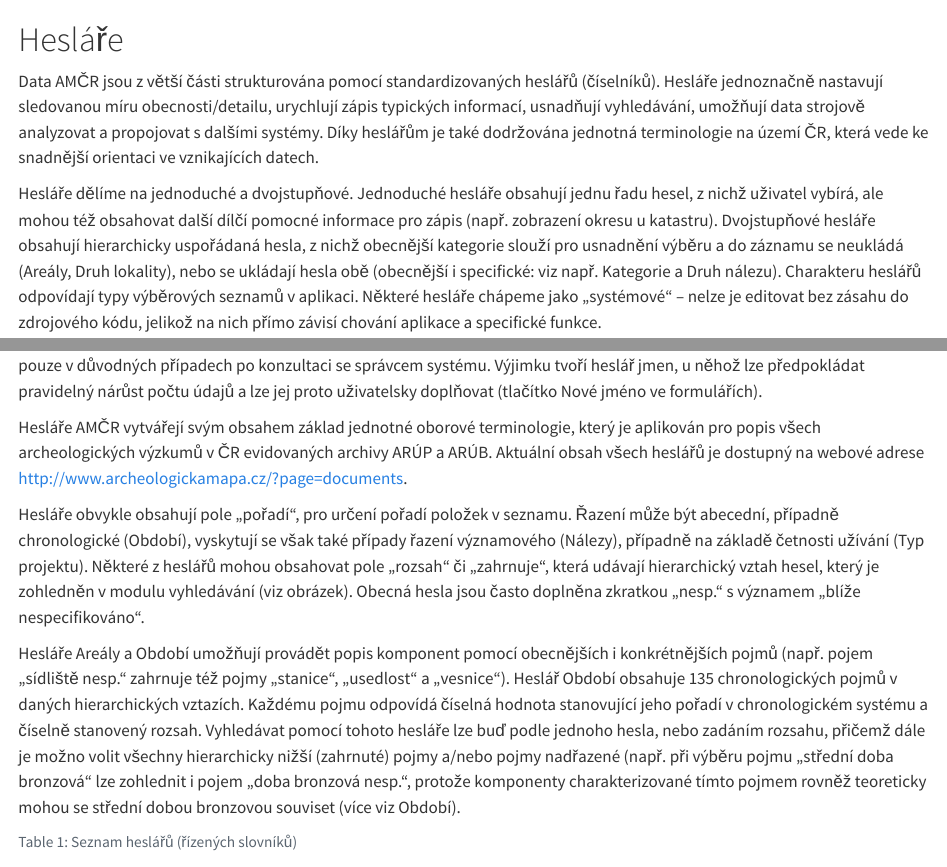
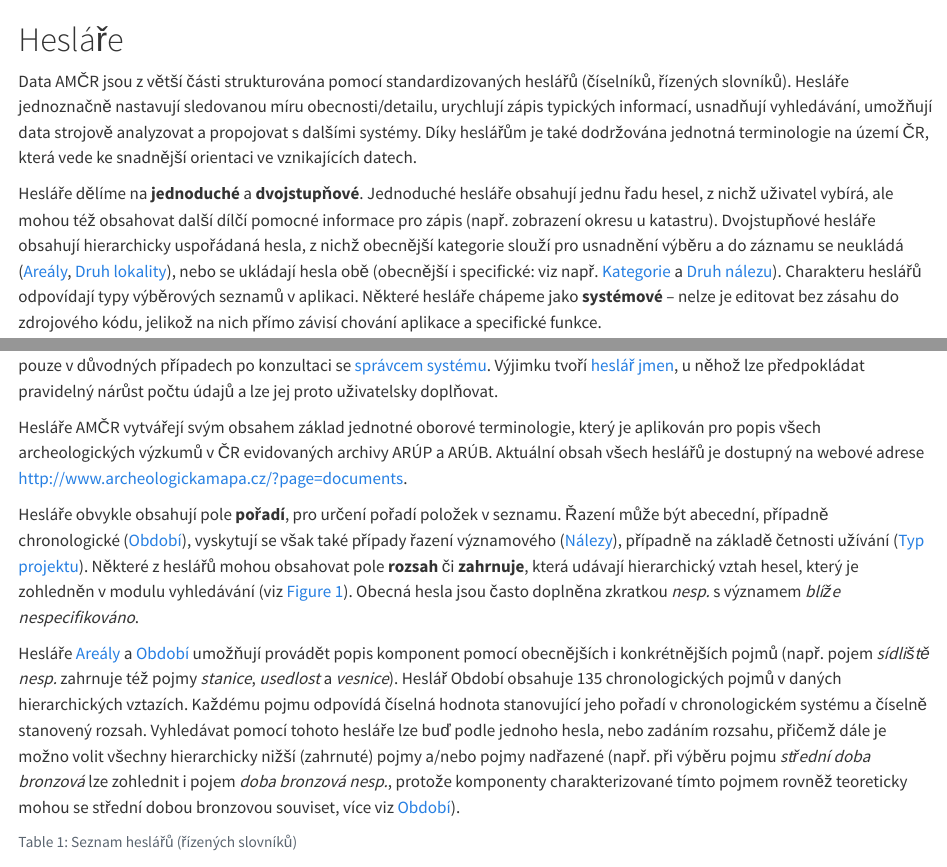
Before and after one commit to ARUP-CAS/aiscr-webamcr-help, a Quarto document (heslare.qmd): the page in a window 1100 px wide, from its top, and a second part further down, joined at a grey line. Rendered offline with R 4.5, knitr and Pandoc in place of Quarto, with nearby package versions.

Commit message:
finish section heslare

````diff
--- a/heslare.qmd
+++ b/heslare.qmd
@@ -1,7 +1,12 @@
 # Hesláře
 
-Data AMČR jsou z větší části strukturována pomocí standardizovaných heslářů (číselníků). Hesláře jednoznačně nastavují sledovanou míru obecnosti/detailu, urychlují zápis typických informací, usnadňují vyhledávání, umožňují data strojově analyzovat a propojovat s dalšími systémy. Díky heslářům je také dodržována jednotná terminologie na území ČR, která vede ke snadnější orientaci ve vznikajících datech.
+Data AMČR jsou z větší části strukturována pomocí standardizovaných heslářů (číselníků, řízených slovníků).
+Hesláře jednoznačně nastavují sledovanou míru obecnosti/detailu, urychlují zápis typických informací, usnadňují vyhledávání, umožňují data strojově analyzovat a propojovat s dalšími systémy.
+Díky heslářům je také dodržována jednotná terminologie na území ČR, která vede ke snadnější orientaci ve vznikajících datech.
 
-Hesláře dělíme na jednoduché a dvojstupňové. Jednoduché hesláře obsahují jednu řadu hesel, z nichž uživatel vybírá, ale mohou též obsahovat další dílčí pomocné informace pro zápis (např. zobrazení okresu u katastru). Dvojstupňové hesláře obsahují hierarchicky uspořádaná hesla, z nichž obecnější kategorie slouží pro usnadnění výběru a do záznamu se neukládá (Areály, Druh lokality), nebo se ukládají hesla obě (obecnější i specifické: viz např. Kategorie a Druh nálezu). Charakteru heslářů odpovídají typy výběrových seznamů v aplikaci. Některé hesláře chápeme jako „systémové“ – nelze je editovat bez zásahu do zdrojového kódu, jelikož na nich přímo závisí chování aplikace a specifické funkce.
+Hesláře dělíme na **jednoduché** a **dvojstupňové**.
+Jednoduché hesláře obsahují jednu řadu hesel, z nichž uživatel vybírá, ale mohou též obsahovat další dílčí pomocné informace pro zápis (např. zobrazení okresu u katastru).
+Dvojstupňové hesláře obsahují hierarchicky uspořádaná hesla, z nichž obecnější kategorie slouží pro usnadnění výběru a do záznamu se neukládá ([Areály](heslare.qmd#komponenty), [Druh lokality](heslare.qmd#lokality)), nebo se ukládají hesla obě (obecnější i specifické: viz např. [Kategorie](heslare.qmd#nálezy) a [Druh nálezu](heslare.qmd#nálezy)).
+Charakteru heslářů odpovídají typy výběrových seznamů v aplikaci.
+Některé hesláře chápeme jako **systémové** -- nelze je editovat bez zásahu do zdrojového kódu, jelikož na nich přímo závisí chování aplikace a specifické funkce.
 
-Obsažená hesla vycházejí z hesel užívaných v ADČ [@kuna2006], SAS [@volfik2009] a formulářích ZAA. Systém odborných heslářů se opírá o standardní archeologickou terminologii a obsažena jsou taková hesla, u nichž lze předpokládat vyšší než výjimečné zastoupení na základě analýzy stávajících dat. Aplikace obecně preferuje uzavřené hesláře, jejichž doplnění je možné pouze v důvodných případech po konzultaci se správcem systému. Výjimku tvoří heslář jmen, u něhož lze předpokládat pravidelný nárůst počtu údajů a lze jej proto uživatelsky doplňovat (tlačítko Nové jméno ve formulářích).
@@ -8,9 +15,18 @@ Obsažená hesla vycházejí z hesel užívaných v ADČ [@kuna2006], SAS [@volf
+Aplikace obecně preferuje uzavřené hesláře, jejichž doplnění je možné pouze v důvodných případech po konzultaci se [správcem systému](pojmy.qmd#správce-systému).
+Výjimku tvoří [heslář jmen](heslare.qmd#obecné-hesláře), u něhož lze předpokládat pravidelný nárůst počtu údajů a lze jej proto uživatelsky doplňovat.
 
-Hesláře AMČR vytvářejí svým obsahem základ jednotné oborové terminologie, který je aplikován pro popis všech archeologických výzkumů v ČR evidovaných archivy ARÚP a ARÚB. Aktuální obsah všech heslářů je dostupný na webové adrese http://www.archeologickamapa.cz/?page=documents.
+Hesláře AMČR vytvářejí svým obsahem základ jednotné oborové terminologie, který je aplikován pro popis všech archeologických výzkumů v ČR evidovaných archivy ARÚP a ARÚB.
+Aktuální obsah všech heslářů je dostupný na webové adrese [http://www.archeologickamapa.cz/?page=documents](http://www.archeologickamapa.cz/?page=documents){.external}.
 
-Hesláře obvykle obsahují pole „pořadí“, pro určení pořadí položek v seznamu. Řazení může být abecední, případně chronologické (Období), vyskytují se však také případy řazení významového (Nálezy), případně na základě četnosti užívání (Typ projektu). Některé z heslářů mohou obsahovat pole „rozsah“ či „zahrnuje“, která udávají hierarchický vztah hesel, který je zohledněn v modulu vyhledávání (viz obrázek). Obecná hesla jsou často doplněna zkratkou „nesp.“ s významem „blíže nespecifikováno“.
+Hesláře obvykle obsahují pole **pořadí**, pro určení pořadí položek v seznamu.
+Řazení může být abecední, případně chronologické ([Období](heslare.qmd#komponenty)), vyskytují se však také případy řazení významového ([Nálezy](heslare.qmd#nálezy)), případně na základě četnosti užívání ([Typ projektu](heslare.qmd#projekty)).
+Některé z heslářů mohou obsahovat pole **rozsah** či **zahrnuje**, která udávají hierarchický vztah hesel, který je zohledněn v modulu vyhledávání (viz @fig-heslare_obdobi).
+Obecná hesla jsou často doplněna zkratkou *nesp.* s významem *blíže nespecifikováno*.
 
-Hesláře Areály a Období umožňují provádět popis komponent pomocí obecnějších i konkrétnějších pojmů (např. pojem „sídliště nesp.“ zahrnuje též pojmy „stanice“, „usedlost“ a „vesnice“). Heslář Období obsahuje 135 chronologických pojmů v daných hierarchických vztazích. Každému pojmu odpovídá číselná hodnota stanovující jeho pořadí v chronologickém systému a číselně stanovený rozsah. Vyhledávat pomocí tohoto hesláře lze buď podle jednoho hesla, nebo zadáním rozsahu, přičemž dále je možno volit všechny hierarchicky nižší (zahrnuté) pojmy a/nebo pojmy nadřazené (např. při výběru pojmu „střední doba bronzová“ lze zohlednit i pojem „doba bronzová nesp.“, protože komponenty charakterizované tímto pojmem rovněž teoreticky mohou se střední dobou bronzovou souviset (více viz Období).
+Hesláře [Areály](heslare.qmd#komponenty) a [Období](heslare.qmd#komponenty) umožňují provádět popis komponent pomocí obecnějších i konkrétnějších pojmů (např. pojem *sídliště nesp.* zahrnuje též pojmy *stanice*, *usedlost* a *vesnice*).
+Heslář Období obsahuje 135 chronologických pojmů v daných hierarchických vztazích.
+Každému pojmu odpovídá číselná hodnota stanovující jeho pořadí v chronologickém systému a číselně stanovený rozsah.
+Vyhledávat pomocí tohoto hesláře lze buď podle jednoho hesla, nebo zadáním rozsahu, přičemž dále je možno volit všechny hierarchicky nižší (zahrnuté) pojmy a/nebo pojmy nadřazené (např. při výběru pojmu *střední doba bronzová* lze zohlednit i pojem *doba bronzová nesp.*, protože komponenty charakterizované tímto pojmem rovněž teoreticky mohou se střední dobou bronzovou souviset, více viz [Období](heslare.qmd#komponenty)).
 
 ::: {.column-body-outset}
 ```{r}
````
Also changed, not shown: heslare.qmd (2 more changed lines).
